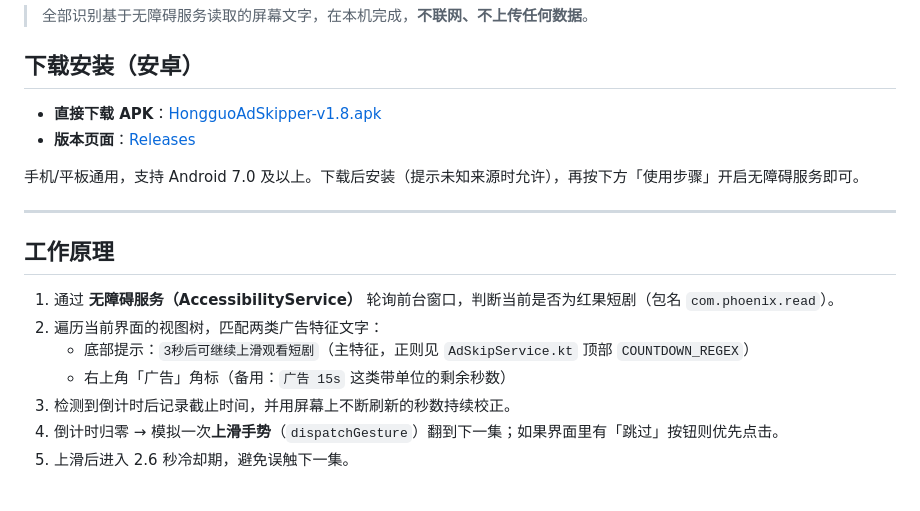
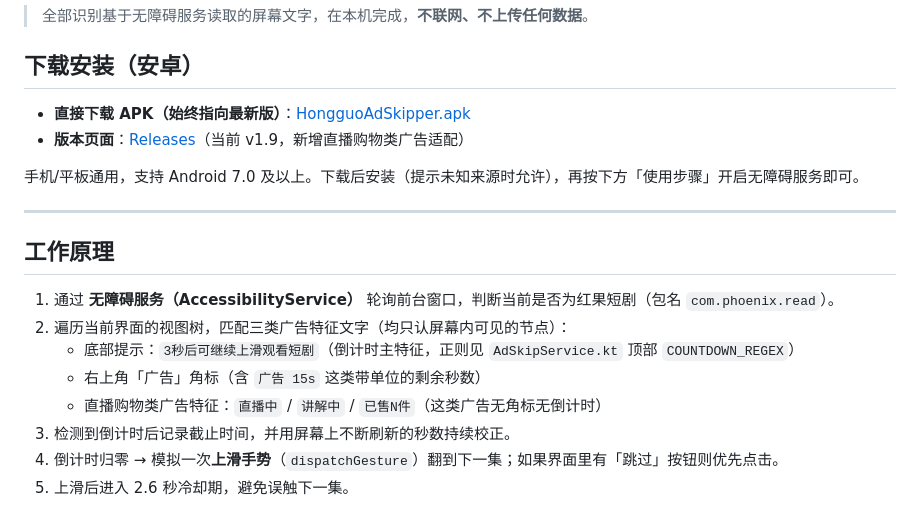
Before and after one commit to lifeiyu-44/hongguo-ad-skipper, a Markdown page: README.md, the part around the change. Rendered like a GitHub page.

Commit message:
README：下载链接指向最新版，补充直播类广告特征说明

```diff
--- a/README.md
+++ b/README.md
@@ -6,8 +6,8 @@
 
 ## 下载安装（安卓）
 
-- **直接下载 APK**：[HongguoAdSkipper-v1.8.apk](https://github.com/lifeiyu-44/hongguo-ad-skipper/releases/download/v1.8/HongguoAdSkipper-v1.8.apk)
-- **版本页面**：[Releases](https://github.com/lifeiyu-44/hongguo-ad-skipper/releases)
+- **直接下载 APK（始终指向最新版）**：[HongguoAdSkipper.apk](https://github.com/lifeiyu-44/hongguo-ad-skipper/releases/latest/download/HongguoAdSkipper.apk)
+- **版本页面**：[Releases](https://github.com/lifeiyu-44/hongguo-ad-skipper/releases)（当前 v1.9，新增直播购物类广告适配）
 
 手机/平板通用，支持 Android 7.0 及以上。下载后安装（提示未知来源时允许），再按下方「使用步骤」开启无障碍服务即可。
 
@@ -16,9 +16,10 @@
 ## 工作原理
 
 1. 通过 **无障碍服务（AccessibilityService）** 轮询前台窗口，判断当前是否为红果短剧（包名 `com.phoenix.read`）。
-2. 遍历当前界面的视图树，匹配两类广告特征文字：
-   - 底部提示：`3秒后可继续上滑观看短剧`（主特征，正则见 `AdSkipService.kt` 顶部 `COUNTDOWN_REGEX`）
-   - 右上角「广告」角标（备用：`广告 15s` 这类带单位的剩余秒数）
+2. 遍历当前界面的视图树，匹配三类广告特征文字（均只认屏幕内可见的节点）：
+   - 底部提示：`3秒后可继续上滑观看短剧`（倒计时主特征，正则见 `AdSkipService.kt` 顶部 `COUNTDOWN_REGEX`）
+   - 右上角「广告」角标（含 `广告 15s` 这类带单位的剩余秒数）
+   - 直播购物类广告特征：`直播中` / `讲解中` / `已售N件`（这类广告无角标无倒计时）
 3. 检测到倒计时后记录截止时间，并用屏幕上不断刷新的秒数持续校正。
 4. 倒计时归零 → 模拟一次**上滑手势**（`dispatchGesture`）翻到下一集；如果界面里有「跳过」按钮则优先点击。
 5. 上滑后进入 2.6 秒冷却期，避免误触下一集。
```
